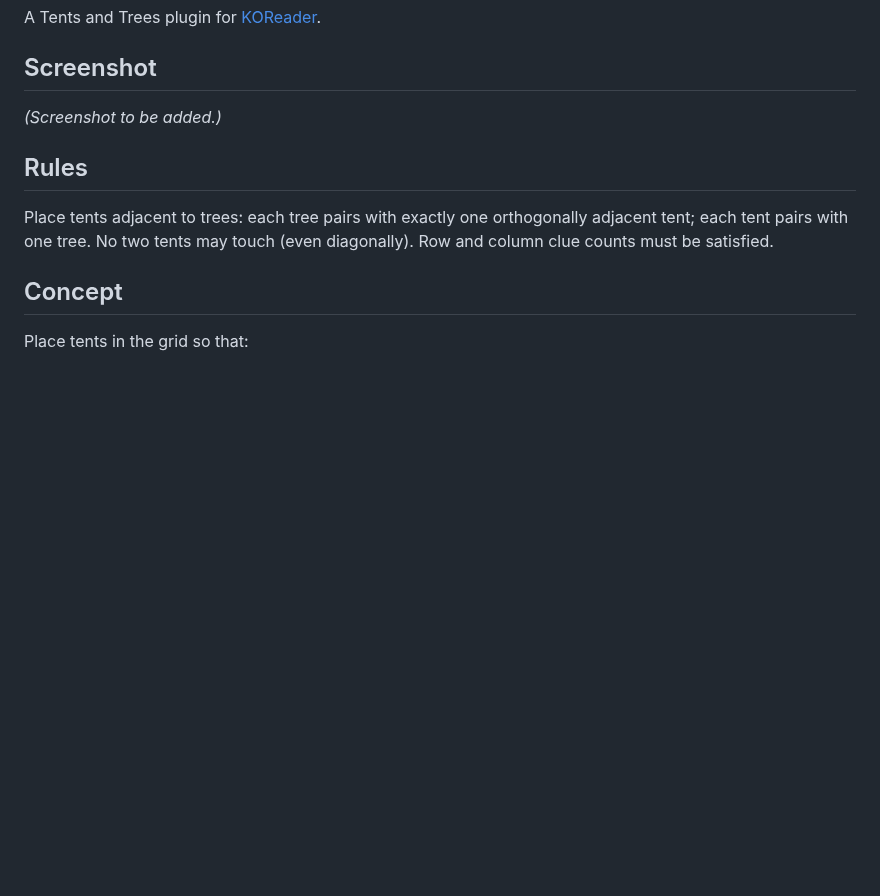
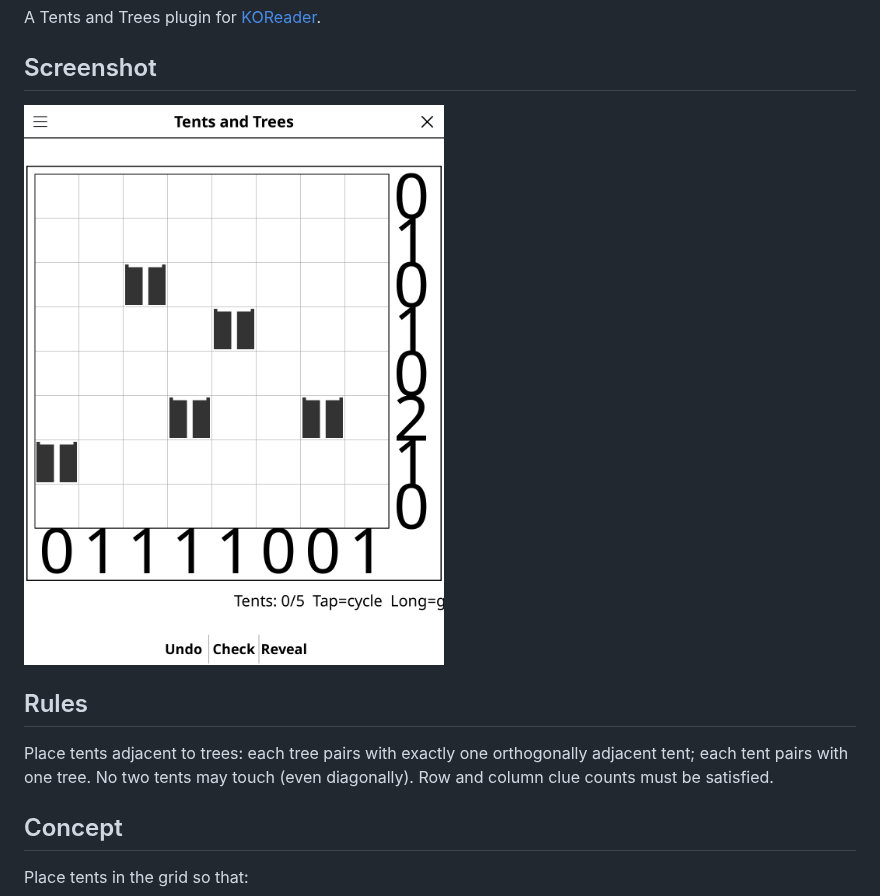
Before and after one commit to t2ym5u/tents.koplugin, a Markdown page: README.md, the part around the change. GitHub-like rendering; pictures changed too: images/tents.png (added); blank space fills up the shorter version.

Commit message:
docs: add a screenshot to the README
Rendered from the KOReader emulator at 1080x1440, the same way for every
plugin in the collection, so the previews are consistent and show the
interface as it stands today rather than as it was when each was last
photographed by hand.

Games that open on an empty board (go, gomoku, othello, connect 4) are shown a
few moves in; an empty grid makes a poor preview.

Co-Authored-By: Claude Opus 5 (1M context) <noreply@anthropic.com>

```diff
--- a/README.md
+++ b/README.md
@@ -5,7 +5,7 @@ A Tents and Trees plugin for [KOReader](https://github.com/koreader/koreader).
 
 ## Screenshot
 
-*(Screenshot to be added.)*
+![Screenshot](images/tents.png)
 
 ## Rules
 
```
